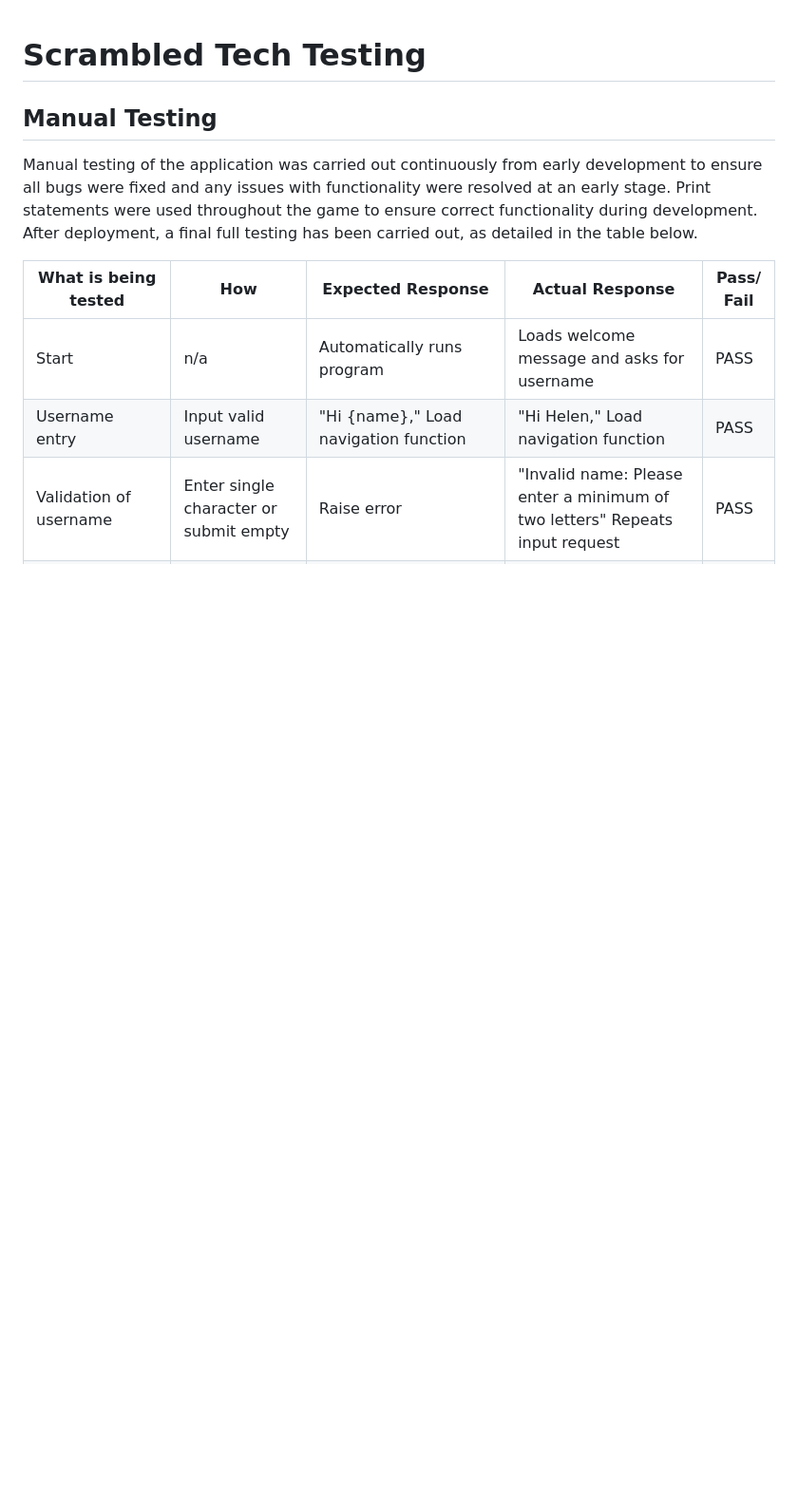
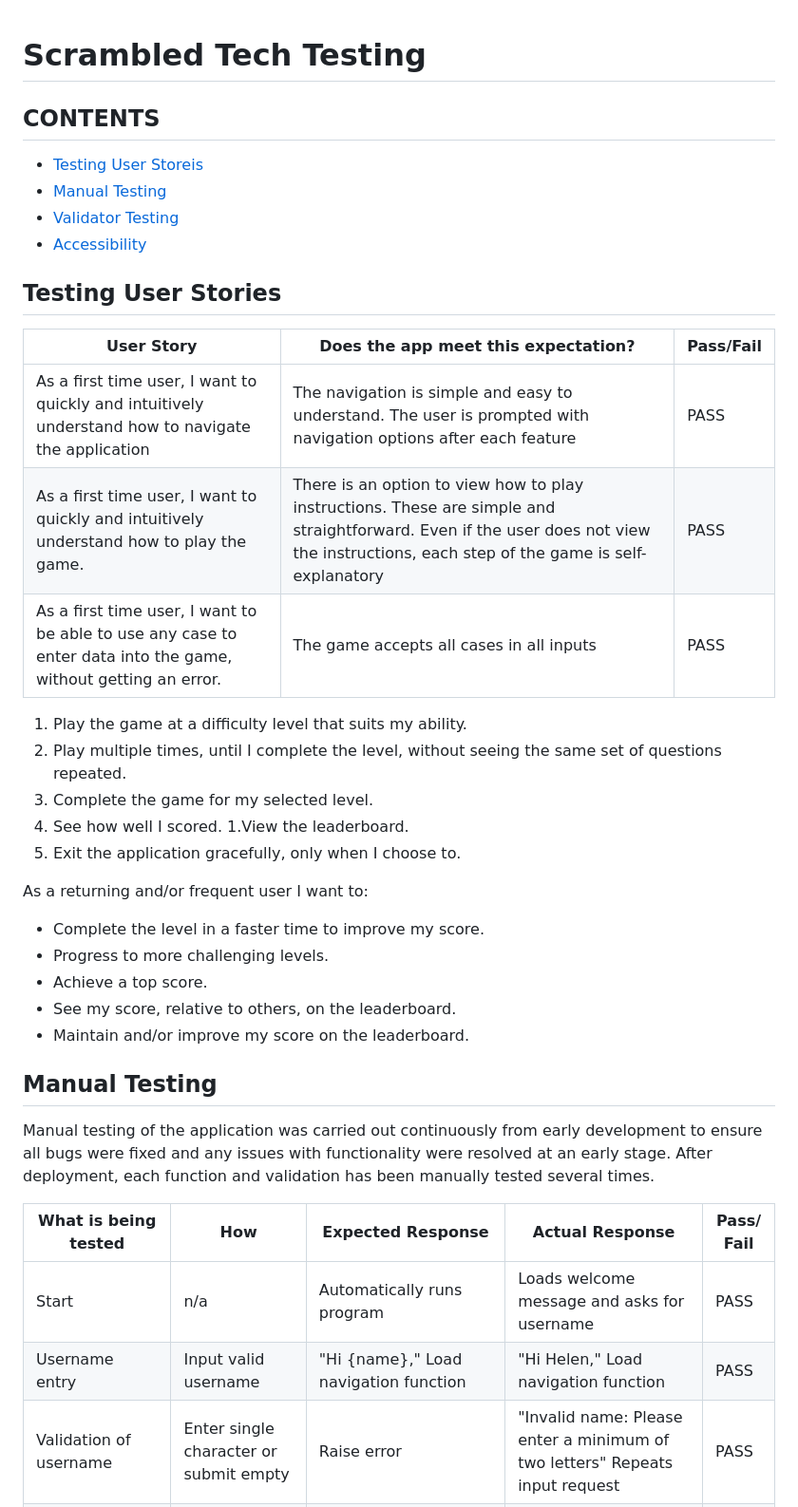
Before and after one commit to helenmurugan/scrambled-tech, a Markdown page: testing.md, the part around the change printed below. Shown: that part at 95% size. Rendered like a GitHub page; blank space fills up the shorter version.

```diff
--- a/manual-testing.md
+++ b/testing.md
@@ -1,7 +1,35 @@
 # Scrambled Tech Testing
 
+## CONTENTS
+* [Testing User Storeis](#testing-user-stories)
+* [Manual Testing](#manual-testing)
+* [Validator Testing](#validator-testing)
+* [Accessibility](#accessibility)
+
+## Testing User Stories
+
+| User Story | Does the app meet this expectation? | Pass/Fail |
+|---|---|---|
+| As a first time user, I want to quickly and intuitively understand how to navigate the application | The navigation is simple and easy to understand. The user is prompted with navigation options after each feature | PASS|
+| As a first time user, I want to quickly and intuitively understand how to play the game. | There is an option to view how to play instructions. These are simple and straightforward. Even if the user does not view the instructions, each step of the game is self-explanatory | PASS|
+| As a first time user, I want to be able to use any case to enter data into the game, without getting an error. | The game accepts all cases in all inputs | PASS |
+
+1. Play the game at a difficulty level that suits my ability.
+1. Play multiple times, until I complete the level, without seeing the same set of questions repeated.
+1. Complete the game for my selected level.
+1. See how well I scored.
+1.View the leaderboard.
+1. Exit the application gracefully, only when I choose to.
+
+As a returning and/or frequent user I want to:
+* Complete the level in a faster time to improve my score.
+* Progress to more challenging levels.
+* Achieve a top score.
+* See my score, relative to others, on the leaderboard.
+* Maintain and/or improve my score on the leaderboard.
+
 ## Manual Testing
-Manual testing of the application was carried out continuously from early development to ensure all bugs were fixed and any issues with functionality were resolved at an early stage. Print statements were used throughout the game to ensure correct functionality during development. After deployment, a final full testing has been carried out, as detailed in the table below.
+Manual testing of the application was carried out continuously from early development to ensure all bugs were fixed and any issues with functionality were resolved at an early stage. After deployment, each function and validation has been manually tested several times.
 
 | What is being tested | How | Expected Response | Actual Response | Pass/ Fail |
 |----------------------|--------|---------|---------|----------------|
```
Also changed, not shown: other parts of testing.md (+10 -0 lines), README.md (+8 -23 lines), documentation/logic-flowchart.jpg (renamed from documentation/logic flowchart.jpg).
